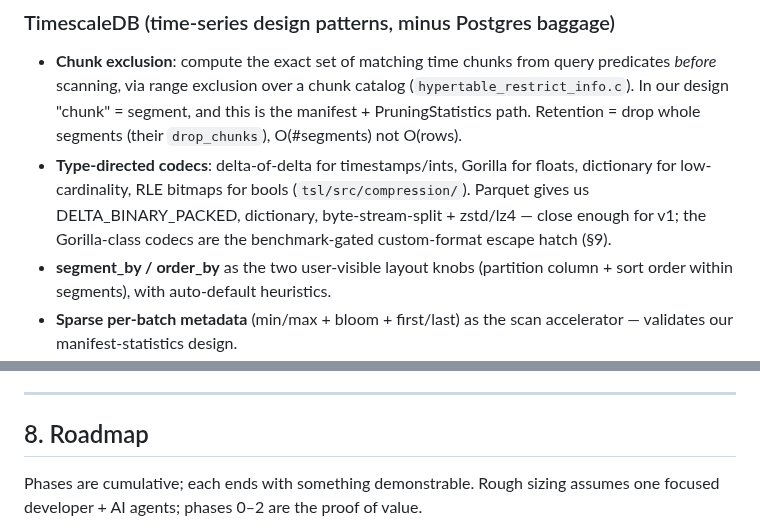
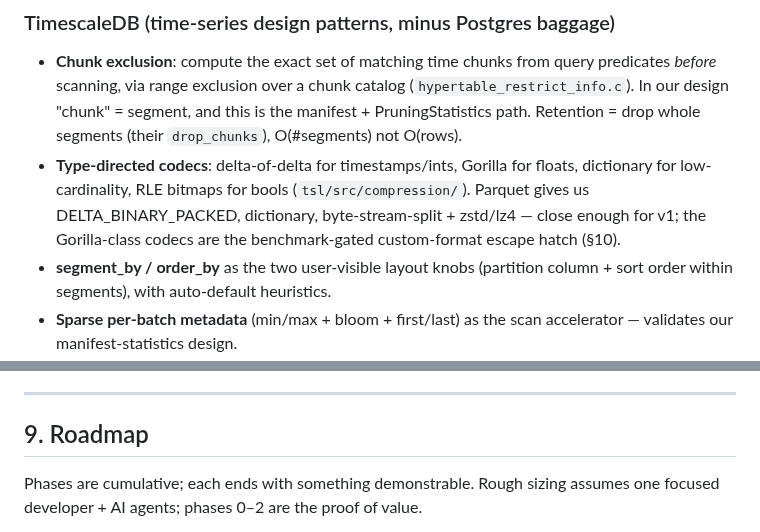
Before and after one commit to h5i-dev/h5i-db, a Markdown page: DESIGN_CLAUDE.md, 2 parts joined by grey strips. Drawn GitHub-style.

```diff
--- a/DESIGN_CLAUDE.md
+++ b/DESIGN_CLAUDE.md
@@ -151,7 +151,7 @@ and snapshots as extra GC roots pinning a set of version manifests.
   floats, dictionary for low-cardinality, RLE bitmaps for bools
   (`tsl/src/compression/`). Parquet gives us DELTA_BINARY_PACKED, dictionary,
   byte-stream-split + zstd/lz4 — close enough for v1; the Gorilla-class codecs
-  are the benchmark-gated custom-format escape hatch (§9).
+  are the benchmark-gated custom-format escape hatch (§10).
 - **segment_by / order_by** as the two user-visible layout knobs (partition
   column + sort order within segments), with auto-default heuristics.
 - **Sparse per-batch metadata** (min/max + bloom + first/last) as the scan
@@ -388,7 +451,7 @@ Contract, enforced from the first release:
 
 ---
 
-## 8. Roadmap
+## 9. Roadmap
 
 Phases are cumulative; each ends with something demonstrable. Rough sizing
 assumes one focused developer + AI agents; phases 0–2 are the proof of value.
```
Also changed, not shown: other parts of DESIGN_CLAUDE.md (+77 -11 lines).
